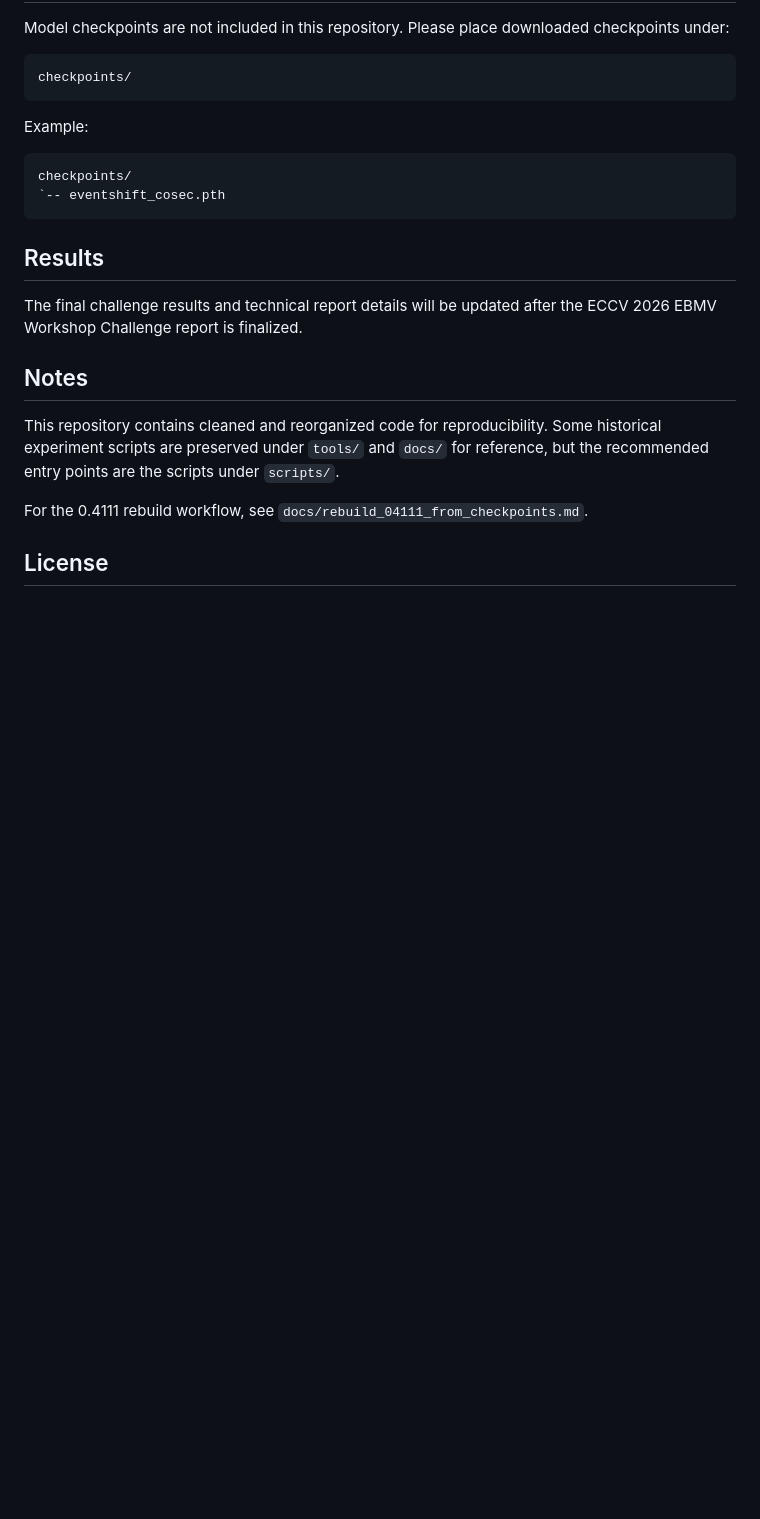
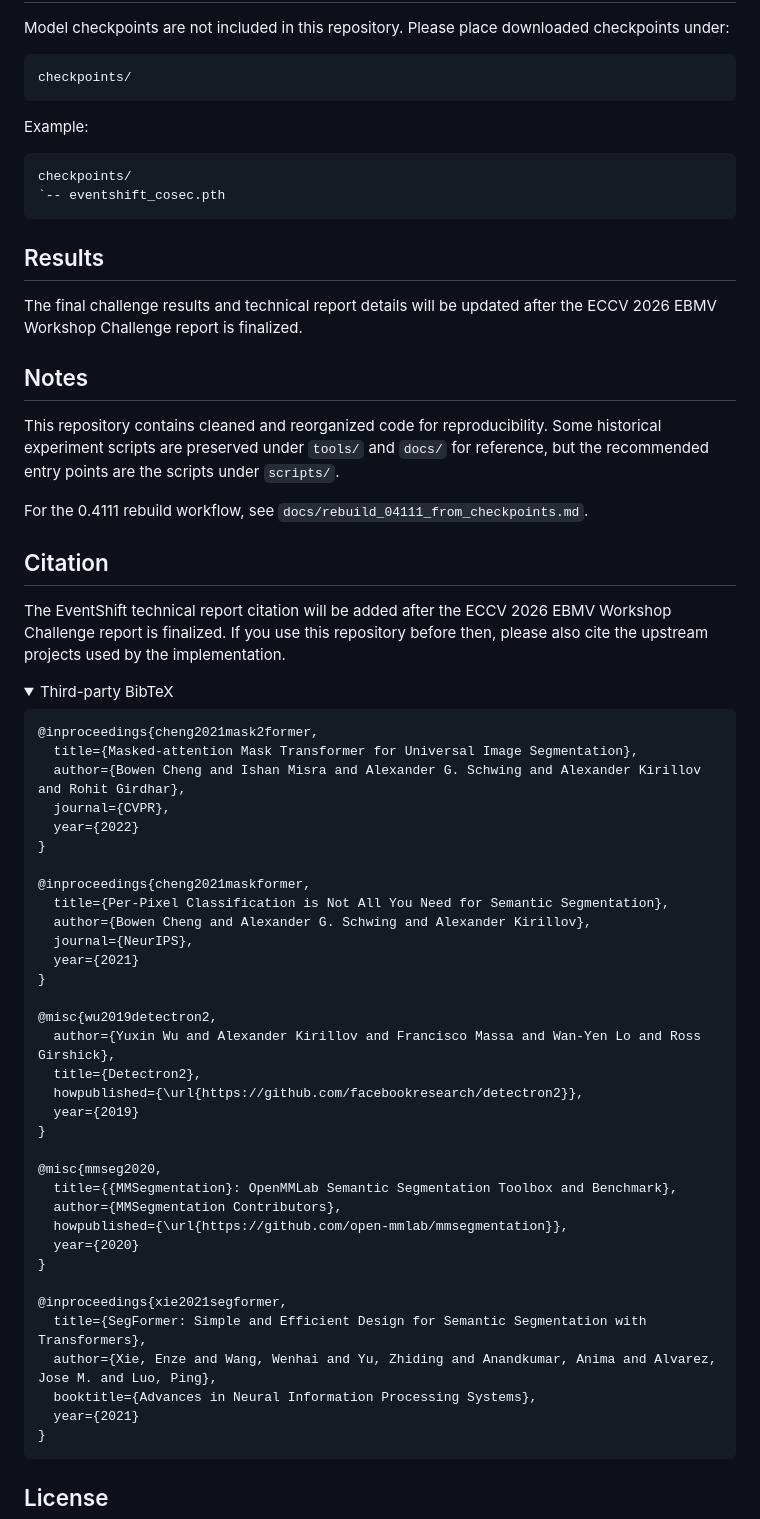
Before and after one commit to cactus8603/EventShift, a Markdown page: README.md, the part around one of its changes. Drawn GitHub-style; folded sections open; blank space fills up the shorter version.

````diff
--- a/README.md
+++ b/README.md
@@ -233,3 +233,47 @@ This repository contains cleaned and reorganized code for reproducibility. Some
 
 For the 0.4111 rebuild workflow, see `docs/rebuild_04111_from_checkpoints.md`.
 
+## Citation
+
+The EventShift technical report citation will be added after the ECCV 2026 EBMV Workshop Challenge report is finalized. If you use this repository before then, please also cite the upstream projects used by the implementation.
+
+<details>
+<summary>Third-party BibTeX</summary>
+
+```bibtex
+@inproceedings{cheng2021mask2former,
+  title={Masked-attention Mask Transformer for Universal Image Segmentation},
+  author={Bowen Cheng and Ishan Misra and Alexander G. Schwing and Alexander Kirillov and Rohit Girdhar},
+  journal={CVPR},
+  year={2022}
+}
+
+@inproceedings{cheng2021maskformer,
+  title={Per-Pixel Classification is Not All You Need for Semantic Segmentation},
+  author={Bowen Cheng and Alexander G. Schwing and Alexander Kirillov},
+  journal={NeurIPS},
+  year={2021}
+}
+
+@misc{wu2019detectron2,
+  author={Yuxin Wu and Alexander Kirillov and Francisco Massa and Wan-Yen Lo and Ross Girshick},
+  title={Detectron2},
+  howpublished={\url{https://github.com/facebookresearch/detectron2}},
+  year={2019}
+}
+
+@misc{mmseg2020,
+  title={{MMSegmentation}: OpenMMLab Semantic Segmentation Toolbox and Benchmark},
+  author={MMSegmentation Contributors},
+  howpublished={\url{https://github.com/open-mmlab/mmsegmentation}},
+  year={2020}
+}
+
+@inproceedings{xie2021segformer,
+  title={SegFormer: Simple and Efficient Design for Semantic Segmentation with Transformers},
+  author={Xie, Enze and Wang, Wenhai and Yu, Zhiding and Anandkumar, Anima and Alvarez, Jose M. and Luo, Ping},
+  booktitle={Advances in Neural Information Processing Systems},
+  year={2021}
+}
+```
+
````
Also changed, not shown: other parts of README.md (+35 -25 lines), 1 other file.
